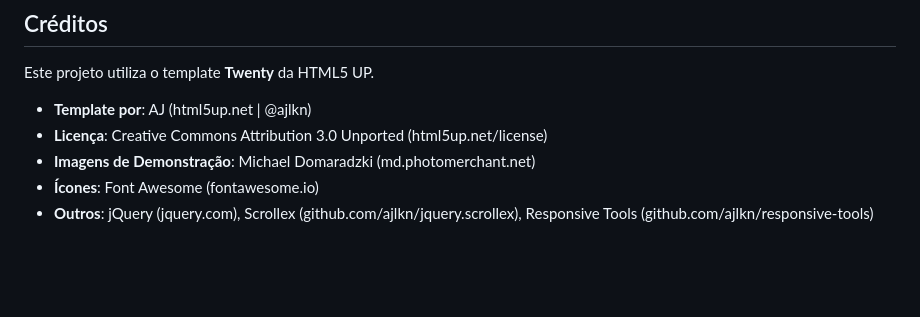
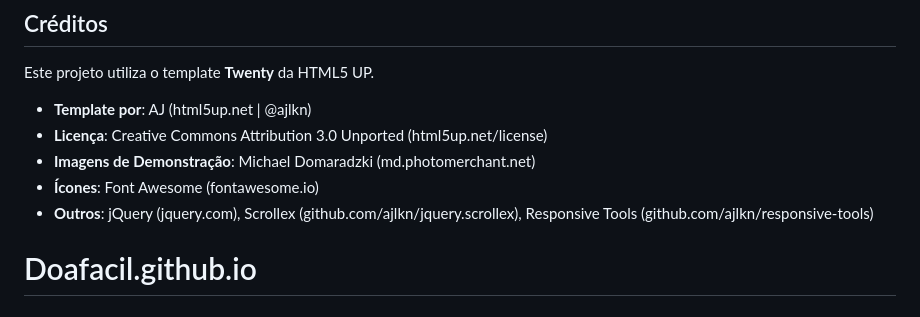
Before and after one commit to EngSivaldo/Doafacil.github.io, a Markdown page: README.md, the part around the change. Drawn GitHub-style; blank space fills up the shorter version.

```diff
--- a/README.md
+++ b/README.md
@@ -42,3 +42,4 @@ Este projeto utiliza o template **Twenty** da HTML5 UP.
 - **Imagens de Demonstração**: Michael Domaradzki (md.photomerchant.net)
 - **Ícones**: Font Awesome (fontawesome.io)
 - **Outros**: jQuery (jquery.com), Scrollex (github.com/ajlkn/jquery.scrollex), Responsive Tools (github.com/ajlkn/responsive-tools)
+# Doafacil.github.io
```
